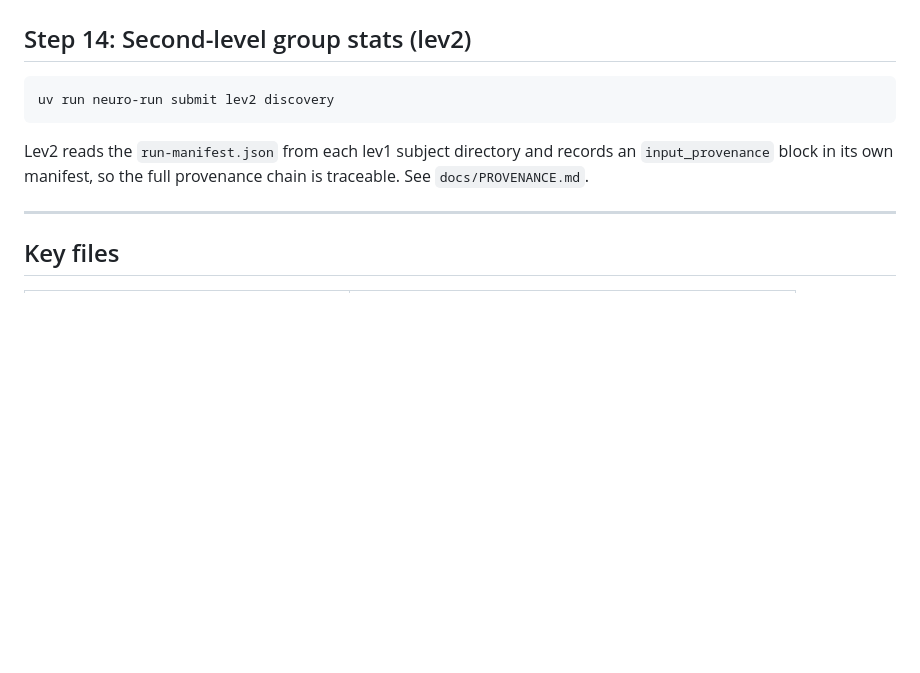
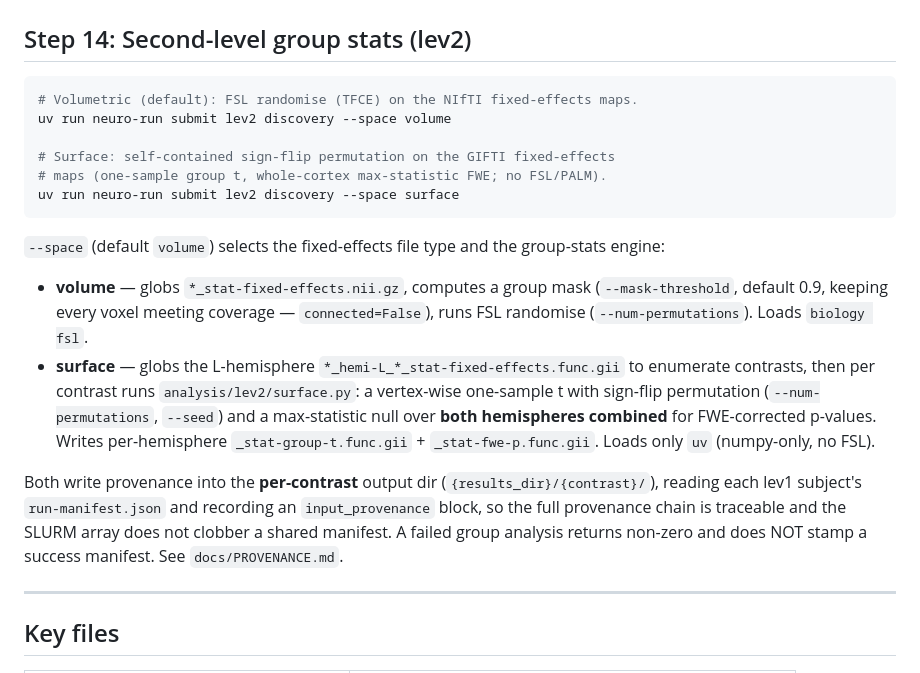
Before and after one commit to lobennett/neuro_workflow, a Markdown page: docs/WORKFLOW.md, the part around the change. GitHub-like rendering; blank space fills up the shorter version.

````diff
--- a/docs/WORKFLOW.md
+++ b/docs/WORKFLOW.md
@@ -260,10 +260,20 @@ uv run neuro-run submit lev1 discovery --allow-dirty
 ## Step 14: Second-level group stats (lev2)
 
 ```bash
-uv run neuro-run submit lev2 discovery
+# Volumetric (default): FSL randomise (TFCE) on the NIfTI fixed-effects maps.
+uv run neuro-run submit lev2 discovery --space volume
+
+# Surface: self-contained sign-flip permutation on the GIFTI fixed-effects
+# maps (one-sample group t, whole-cortex max-statistic FWE; no FSL/PALM).
+uv run neuro-run submit lev2 discovery --space surface
 ```
 
-Lev2 reads the `run-manifest.json` from each lev1 subject directory and records an `input_provenance` block in its own manifest, so the full provenance chain is traceable. See `docs/PROVENANCE.md`.
+`--space` (default `volume`) selects the fixed-effects file type and the group-stats engine:
+
+- **volume** — globs `*_stat-fixed-effects.nii.gz`, computes a group mask (`--mask-threshold`, default 0.9, keeping every voxel meeting coverage — `connected=False`), runs FSL randomise (`--num-permutations`). Loads `biology fsl`.
+- **surface** — globs the L-hemisphere `*_hemi-L_*_stat-fixed-effects.func.gii` to enumerate contrasts, then per contrast runs `analysis/lev2/surface.py`: a vertex-wise one-sample t with sign-flip permutation (`--num-permutations`, `--seed`) and a max-statistic null over **both hemispheres combined** for FWE-corrected p-values. Writes per-hemisphere `_stat-group-t.func.gii` + `_stat-fwe-p.func.gii`. Loads only `uv` (numpy-only, no FSL).
+
+Both write provenance into the **per-contrast** output dir (`{results_dir}/{contrast}/`), reading each lev1 subject's `run-manifest.json` and recording an `input_provenance` block, so the full provenance chain is traceable and the SLURM array does not clobber a shared manifest. A failed group analysis returns non-zero and does NOT stamp a success manifest. See `docs/PROVENANCE.md`.
 
 ---
 
````
Also changed, not shown: docs/EXCLUSIONS-FLOW.md (+10 -0 lines).
